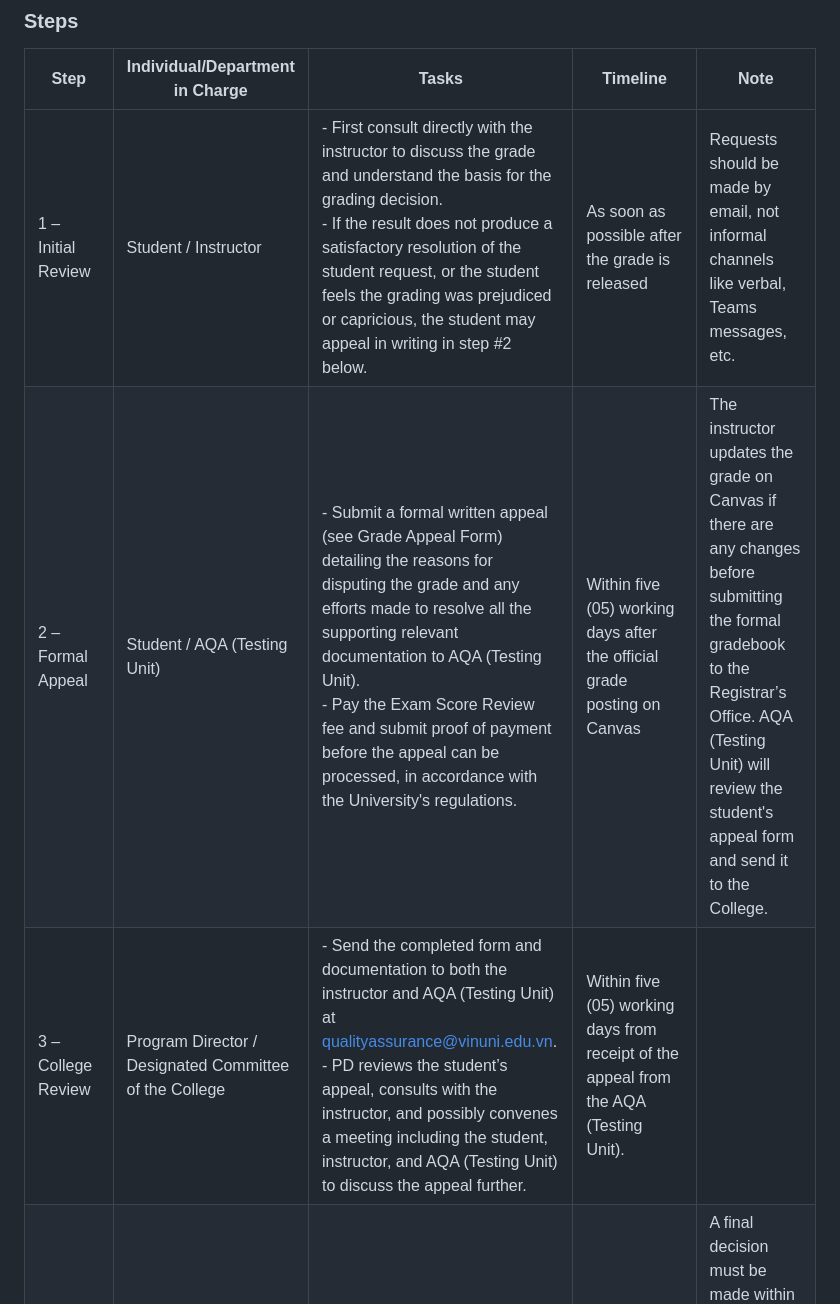
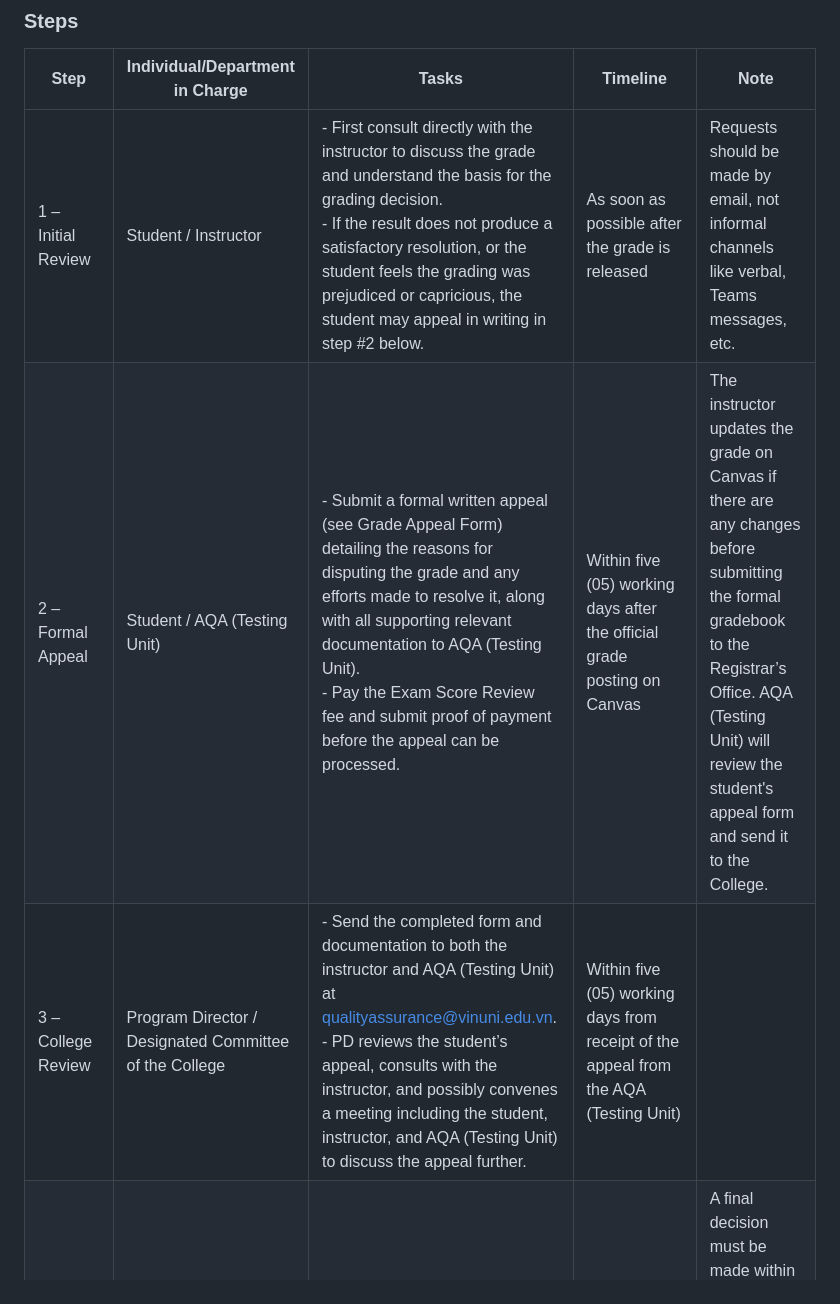
Before and after one commit to xandrosworld/Nhom02-402-Day08, a Markdown page: docs/markdown/studentVin.md, the part around one of its changes. Drawn GitHub-style.

```diff
--- a/docs/markdown/studentVin.md
+++ b/docs/markdown/studentVin.md
@@ -45,9 +47,9 @@ Grade appeals are limited to final course grades. Instructors (including faculty
 ### Steps
 
 | Step | Individual/Department in Charge | Tasks | Timeline | Note |
-|------|---------------------------------|-------|----------|------|
-| 1 – Initial Review | Student / Instructor | - First consult directly with the instructor to discuss the grade and understand the basis for the grading decision. <br> - If the result does not produce a satisfactory resolution of the student request, or the student feels the grading was prejudiced or capricious, the student may appeal in writing in step #2 below. | As soon as possible after the grade is released | Requests should be made by email, not informal channels like verbal, Teams messages, etc. |
-| 2 – Formal Appeal | Student / AQA (Testing Unit) | - Submit a formal written appeal (see Grade Appeal Form) detailing the reasons for disputing the grade and any efforts made to resolve all the supporting relevant documentation to AQA (Testing Unit). <br> - Pay the Exam Score Review fee and submit proof of payment before the appeal can be processed, in accordance with the University's regulations. | Within five (05) working days after the official grade posting on Canvas | The instructor updates the grade on Canvas if there are any changes before submitting the formal gradebook to the Registrar’s Office. AQA (Testing Unit) will review the student's appeal form and send it to the College. |
-| 3 – College Review | Program Director / Designated Committee of the College | - Send the completed form and documentation to both the instructor and AQA (Testing Unit) at qualityassurance@vinuni.edu.vn. <br> - PD reviews the student’s appeal, consults with the instructor, and possibly convenes a meeting including the student, instructor, and AQA (Testing Unit) to discuss the appeal further. | Within five (05) working days from receipt of the appeal from the AQA (Testing Unit). | |
+|------|--------------------------------|-------|----------|------|
+| 1 – Initial Review | Student / Instructor | - First consult directly with the instructor to discuss the grade and understand the basis for the grading decision. <br> - If the result does not produce a satisfactory resolution, or the student feels the grading was prejudiced or capricious, the student may appeal in writing in step #2 below. | As soon as possible after the grade is released | Requests should be made by email, not informal channels like verbal, Teams messages, etc. |
+| 2 – Formal Appeal | Student / AQA (Testing Unit) | - Submit a formal written appeal (see Grade Appeal Form) detailing the reasons for disputing the grade and any efforts made to resolve it, along with all supporting relevant documentation to AQA (Testing Unit). <br> - Pay the Exam Score Review fee and submit proof of payment before the appeal can be processed. | Within five (05) working days after the official grade posting on Canvas | The instructor updates the grade on Canvas if there are any changes before submitting the formal gradebook to the Registrar’s Office. AQA (Testing Unit) will review the student's appeal form and send it to the College. |
+| 3 – College Review | Program Director / Designated Committee of the College | - Send the completed form and documentation to both the instructor and AQA (Testing Unit) at qualityassurance@vinuni.edu.vn. <br> - PD reviews the student’s appeal, consults with the instructor, and possibly convenes a meeting including the student, instructor, and AQA (Testing Unit) to discuss the appeal further. | Within five (05) working days from receipt of the appeal from the AQA (Testing Unit) | |
 | 4 – Decision | Program Director / Designated Committee | - PD decides on the appeal – either uphold, amend, or reject the grade based on the appeal's merits. If the appeal is rejected, provide a detailed explanation. <br> - If the student is dissatisfied with the outcome, they may escalate the appeal to the University Appeals Committee (refer to Step 5). | Two (02) working days to decide and communicate the decision | A final decision must be made within three (03) weeks after final grades have been posted on Canvas. If an in-depth investigation is required or there are a significant number of requests for a single program to manage, the timeline may be extended. |
 | 5 – Further Appeal | University Appeals Committee | - Review the appeal in its entirety, including all documentation and prior decisions. <br> - PD makes the final decision, signs the form, and sends it to AQA (Testing Unit). AQA confirms the outcome of the appeal and signs. <br> - AQA (Testing Unit) sends an email to inform the student and the instructor of the decision, with the Registrar copied for reference. <br> - The instructor revises the grades for students on Canvas if there is any change and submits the finalized gradebook to the Registrar’s Office. <br> - Members of the University Appeal Committee may come from the Educational Affairs Committee. <br> - The decision made by the university-wide committee is typically final and binding. | | |
```
Also changed, not shown: other parts of docs/markdown/studentVin.md (+10 -8 lines), docs/architecture.md (+49 -40 lines).
